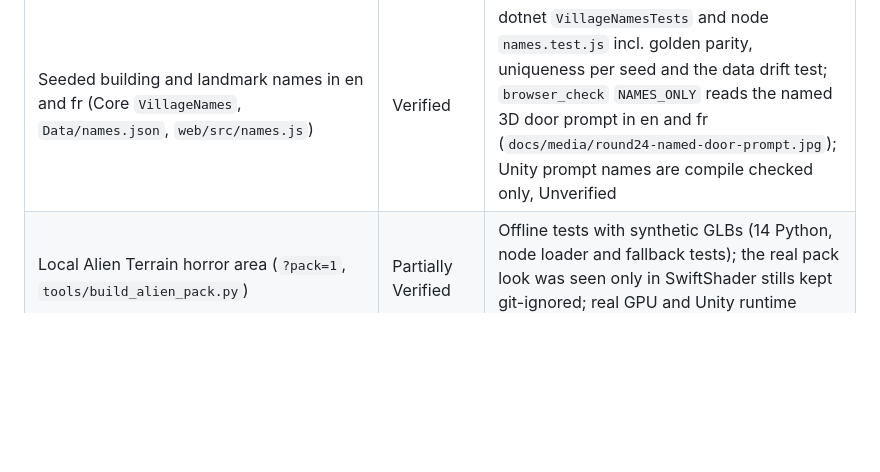
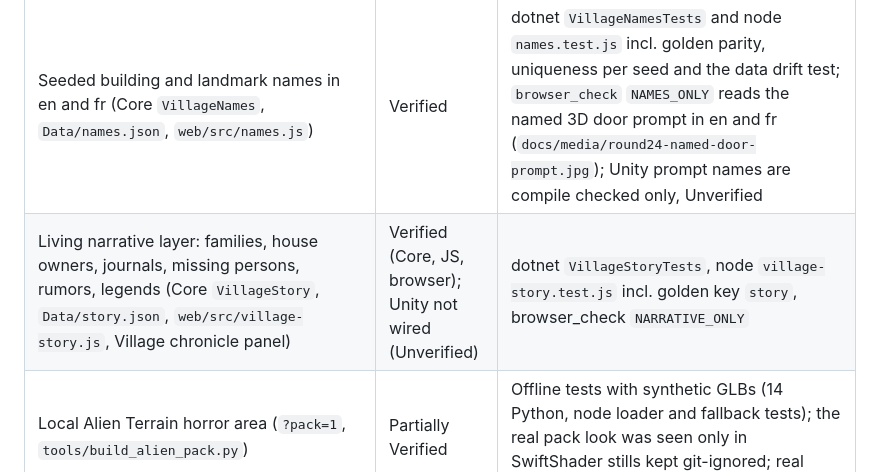
Before and after one commit to MiChaelinzo/Frankenstein-s-Lovecraftian-Village, a Markdown page: README.md, the part around the change. Drawn GitHub-style; blank space fills up the shorter version.

Commit message:
feat: chronicle browser check, still and docs for the narrative layer

```diff
--- a/README.md
+++ b/README.md
@@ -205,6 +205,7 @@ Labels: **Verified** = executed by an automated test or command here; **Partiall
 | Web 3D look (lantern pools, post pass, moon, sea, fog) | Partially Verified | Seen only in SwiftShader (software GL) screenshots under `docs/media`; the post pass and its `?post=0` fallback render non-blank in the browser check. Real GPU look and frame times are Unverified; round 23 part 1 look fixes (held lantern, windows, grass blades) are SwiftShader stills only |
 | City districts, landmarks, lit paths and corruption growth (Core `VillageDistricts`, `VillageLandmarks`, `CorruptionGrowth`, web mirrors) | Verified | dotnet Core 210 and node 539 tests incl. golden parity, determinism, growth monotonic in dread and night, sites on `groundHeight`, no overlap or clearance contacts for 200 seeds; the look is Partially Verified (SwiftShader stills `docs/media/round23-*`), Unity placement of landmarks is Unverified |
 | Seeded building and landmark names in en and fr (Core `VillageNames`, `Data/names.json`, `web/src/names.js`) | Verified | dotnet `VillageNamesTests` and node `names.test.js` incl. golden parity, uniqueness per seed and the data drift test; `browser_check` `NAMES_ONLY` reads the named 3D door prompt in en and fr (`docs/media/round24-named-door-prompt.jpg`); Unity prompt names are compile checked only, Unverified |
+| Living narrative layer: families, house owners, journals, missing persons, rumors, legends (Core `VillageStory`, `Data/story.json`, `web/src/village-story.js`, Village chronicle panel) | Verified (Core, JS, browser); Unity not wired (Unverified) | dotnet `VillageStoryTests`, node `village-story.test.js` incl. golden key `story`, browser_check `NARRATIVE_ONLY` |
 | Local Alien Terrain horror area (`?pack=1`, `tools/build_alien_pack.py`) | Partially Verified | Offline tests with synthetic GLBs (14 Python, node loader and fallback tests); the real pack look was seen only in SwiftShader stills kept git-ignored; real GPU and Unity runtime Unverified |
 | Per-tier frame time of the 36 by 36 city | Partially Verified | SwiftShader `TIER_ONLY`: mid-city 410/480/516 ms (Low/Medium/High) against 268/330/353 ms before the city (different spot); the halo cull gave no speedup; real GPU Unverified |
 | Web 3D CC0 materials and props (`web/assets/third_party`, [THIRD_PARTY_ASSETS.md](THIRD_PARTY_ASSETS.md)) | Partially Verified | glb texture and node reading, prop fitting, atlas uv, budgets, fallbacks with `[third-party]` warnings and the service worker exclusion by node tests (`web/test/third-party.test.js`); the manifest and size rules by `tools/test_third_party_assets.py`. The look is seen only in SwiftShader screenshots (`docs/media/materials-before.png`, `docs/media/materials-after.png`); real GPUs Unverified |
```
Also changed, not shown: CHANGELOG.md (+8 -0 lines), docs/media/village-chronicle.png (added), 3 other files.
